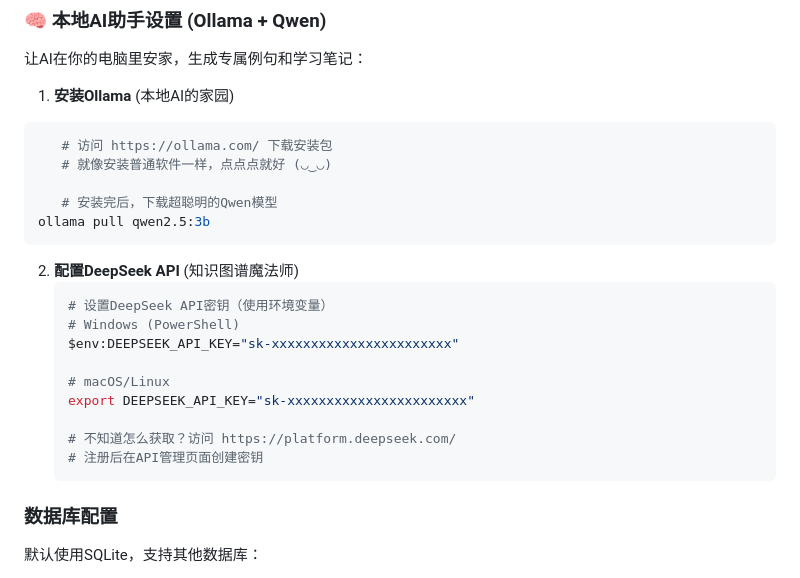
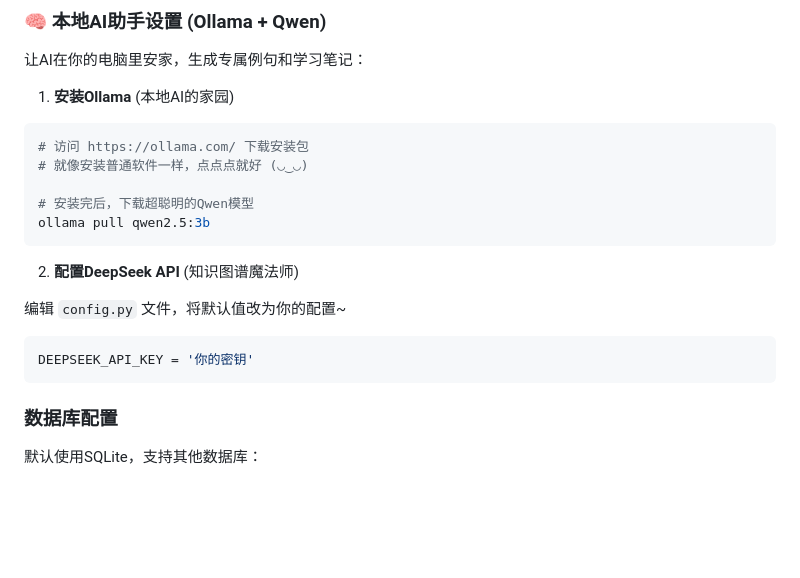
Before and after one commit to wink-wink-wink555/WordNest, a Markdown page: README.md, the part around one of its changes. Drawn GitHub-style; blank space fills up the shorter version.

Commit message:
Refine README for installation and API configuration
Updated README to streamline installation and configuration instructions.

````diff
--- a/README.md
+++ b/README.md
@@ -302,25 +302,20 @@ WordNest/
 
 1. **安装Ollama** (本地AI的家园)
 ```bash
-   # 访问 https://ollama.com/ 下载安装包
-   # 就像安装普通软件一样，点点点就好 (◡‿◡)
+# 访问 https://ollama.com/ 下载安装包
+# 就像安装普通软件一样，点点点就好 (◡‿◡)
 
-   # 安装完后，下载超聪明的Qwen模型
+# 安装完后，下载超聪明的Qwen模型
 ollama pull qwen2.5:3b
 ```
 
 2. **配置DeepSeek API** (知识图谱魔法师)
-   ```bash
-   # 设置DeepSeek API密钥（使用环境变量）
-   # Windows (PowerShell)
-   $env:DEEPSEEK_API_KEY="sk-xxxxxxxxxxxxxxxxxxxxxxx"
 
-   # macOS/Linux
-   export DEEPSEEK_API_KEY="sk-xxxxxxxxxxxxxxxxxxxxxxx"
+编辑 `config.py` 文件，将默认值改为你的配置~
 
-   # 不知道怎么获取？访问 https://platform.deepseek.com/
-   # 注册后在API管理页面创建密钥
-   ```
+```python
+DEEPSEEK_API_KEY = '你的密钥'
+```
 
 ### 数据库配置
 
````
Also changed, not shown: other parts of README.md (+1 -1 lines).
